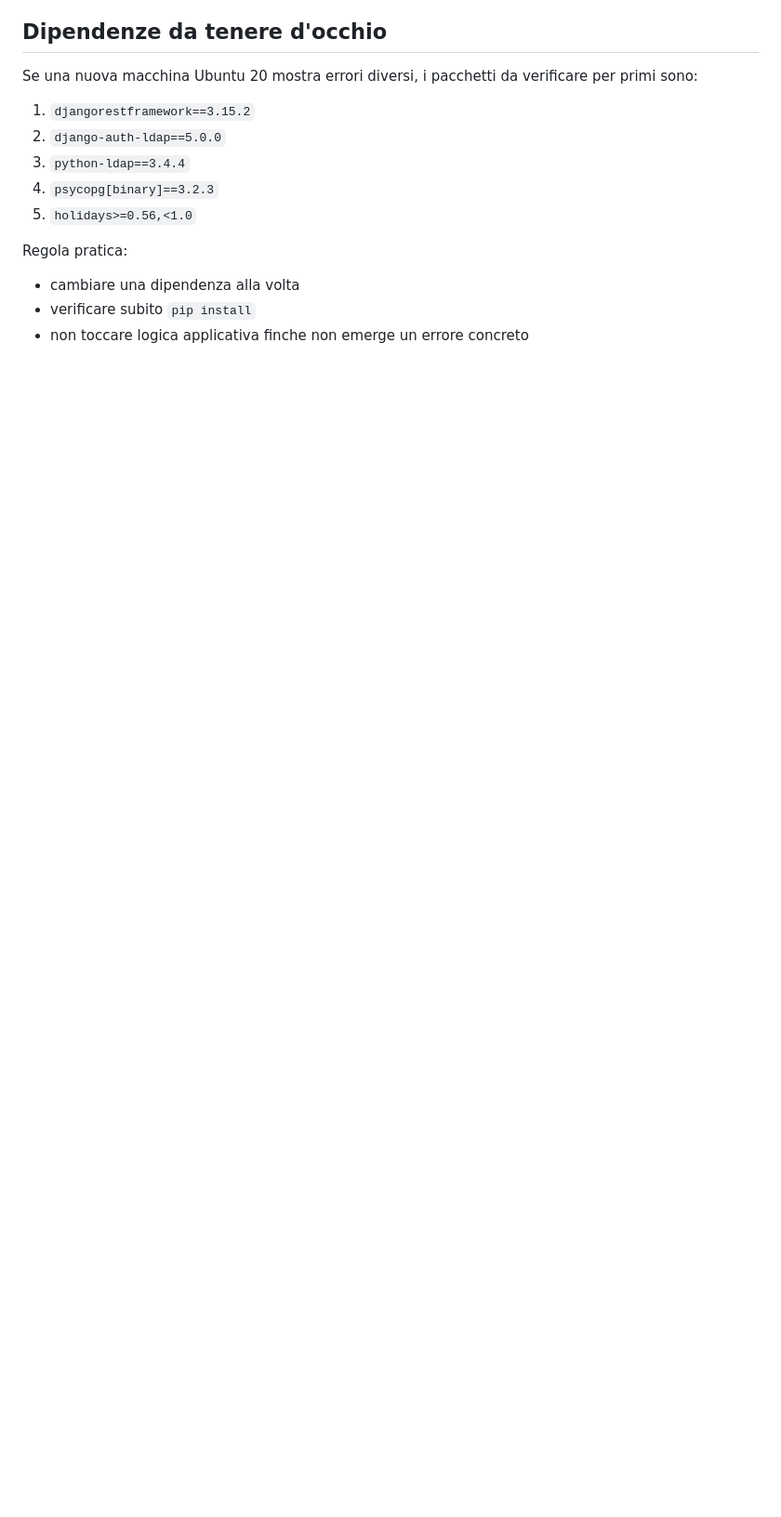
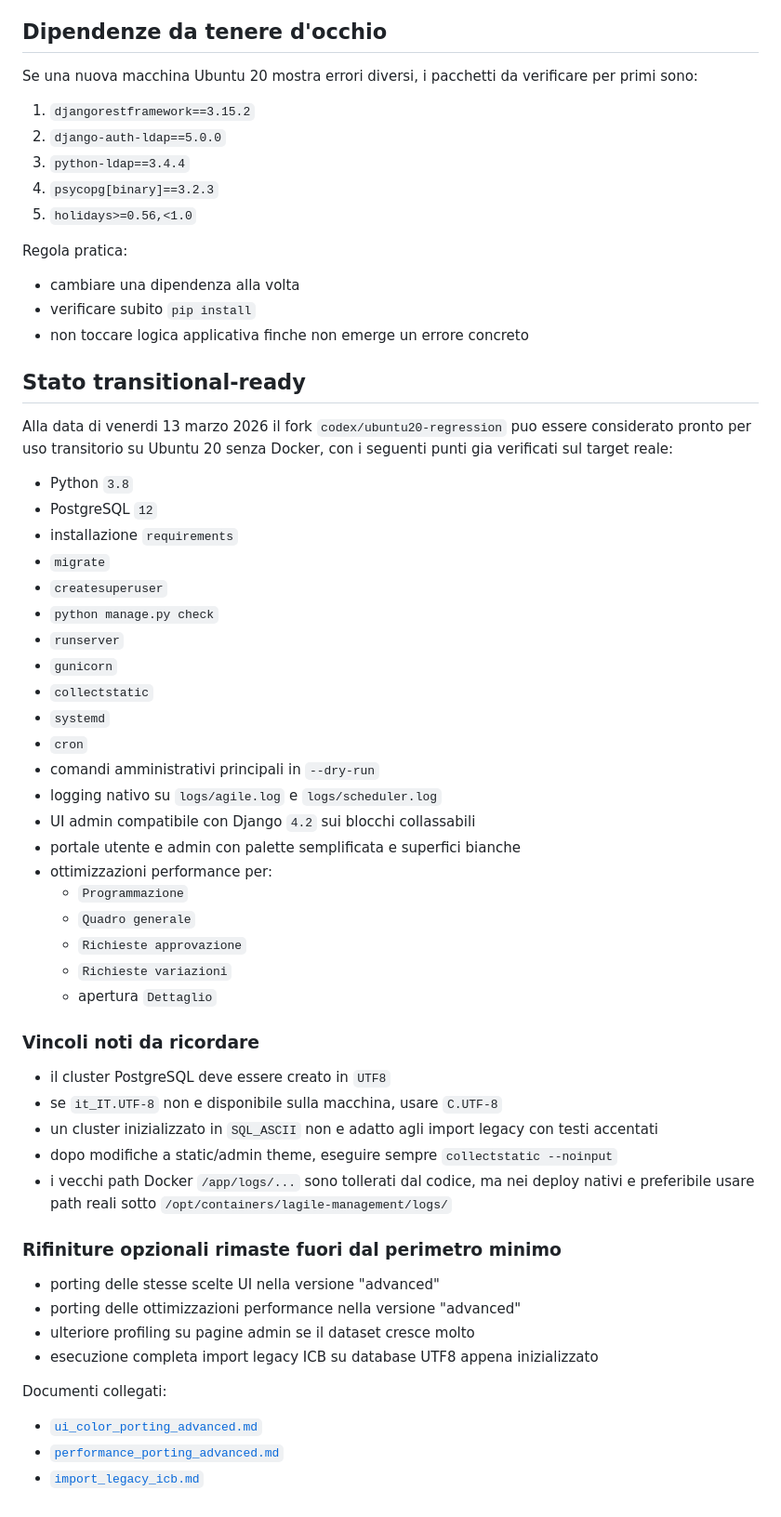
Before and after one commit to maxtoor/lagile.management, a Markdown page: docs/ubuntu20_regression_notes.md, the part around the change. Shown at 93% size. Drawn GitHub-style; blank space fills up the shorter version.

Commit message:
Summarize Ubuntu 20 transitional readiness

```diff
--- a/docs/ubuntu20_regression_notes.md
+++ b/docs/ubuntu20_regression_notes.md
@@ -439,3 +439,49 @@ Regola pratica:
 - cambiare una dipendenza alla volta
 - verificare subito `pip install`
 - non toccare logica applicativa finche non emerge un errore concreto
+
+## Stato transitional-ready
+
+Alla data di venerdi 13 marzo 2026 il fork `codex/ubuntu20-regression` puo essere considerato pronto per uso transitorio su Ubuntu 20 senza Docker, con i seguenti punti gia verificati sul target reale:
+
+- Python `3.8`
+- PostgreSQL `12`
+- installazione `requirements`
+- `migrate`
+- `createsuperuser`
+- `python manage.py check`
+- `runserver`
+- `gunicorn`
+- `collectstatic`
+- `systemd`
+- `cron`
+- comandi amministrativi principali in `--dry-run`
+- logging nativo su `logs/agile.log` e `logs/scheduler.log`
+- UI admin compatibile con Django `4.2` sui blocchi collassabili
+- portale utente e admin con palette semplificata e superfici bianche
+- ottimizzazioni performance per:
+  - `Programmazione`
+  - `Quadro generale`
+  - `Richieste approvazione`
+  - `Richieste variazioni`
+  - apertura `Dettaglio`
+
+### Vincoli noti da ricordare
+
+- il cluster PostgreSQL deve essere creato in `UTF8`
+- se `it_IT.UTF-8` non e disponibile sulla macchina, usare `C.UTF-8`
+- un cluster inizializzato in `SQL_ASCII` non e adatto agli import legacy con testi accentati
+- dopo modifiche a static/admin theme, eseguire sempre `collectstatic --noinput`
+- i vecchi path Docker `/app/logs/...` sono tollerati dal codice, ma nei deploy nativi e preferibile usare path reali sotto `/opt/containers/lagile-management/logs/`
+
+### Rifiniture opzionali rimaste fuori dal perimetro minimo
+
+- porting delle stesse scelte UI nella versione "advanced"
+- porting delle ottimizzazioni performance nella versione "advanced"
+- ulteriore profiling su pagine admin se il dataset cresce molto
+- esecuzione completa import legacy ICB su database UTF8 appena inizializzato
+
+Documenti collegati:
+- [`ui_color_porting_advanced.md`](/Users/master/Documents/projects/lagile.new/agile_work_ubuntu20/docs/ui_color_porting_advanced.md)
+- [`performance_porting_advanced.md`](/Users/master/Documents/projects/lagile.new/agile_work_ubuntu20/docs/performance_porting_advanced.md)
+- [`import_legacy_icb.md`](/Users/master/Documents/projects/lagile.new/agile_work_ubuntu20/docs/import_legacy_icb.md)
```
